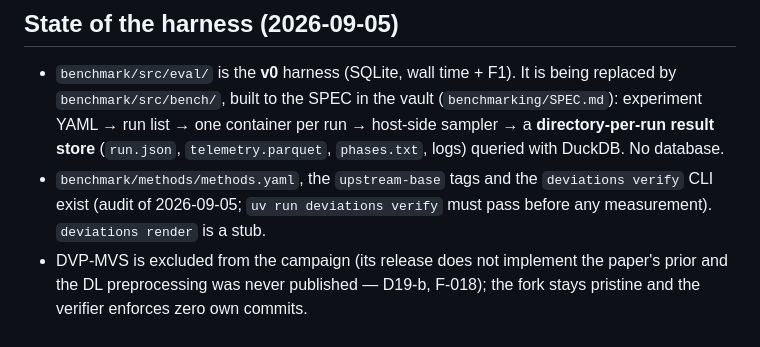
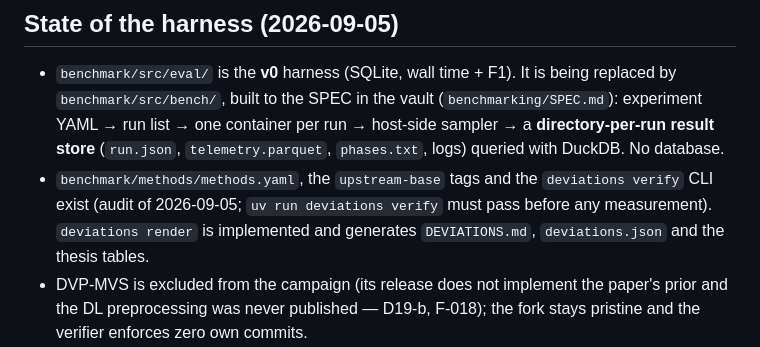
Before and after one commit to gaborpelesz/eit-msc-thesis, a Markdown page: CLAUDE.md, the part around one of its changes. Drawn GitHub-style.

```diff
--- a/CLAUDE.md
+++ b/CLAUDE.md
@@ -79,7 +87,8 @@ integrity outranks convenience in every design decision here.**
   `telemetry.parquet`, `phases.txt`, logs) queried with DuckDB. No database.
 - `benchmark/methods/methods.yaml`, the `upstream-base` tags and the
   `deviations verify` CLI exist (audit of 2026-09-05; `uv run deviations
-  verify` must pass before any measurement). `deviations render` is a stub.
+  verify` must pass before any measurement). `deviations render` is implemented
+  and generates `DEVIATIONS.md`, `deviations.json` and the thesis tables.
 - DVP-MVS is excluded from the campaign (its release does not implement the
   paper's prior and the DL preprocessing was never published — D19-b, F-018);
   the fork stays pristine and the verifier enforces zero own commits.
```
Also changed, not shown: other parts of CLAUDE.md (+25 -13 lines).
